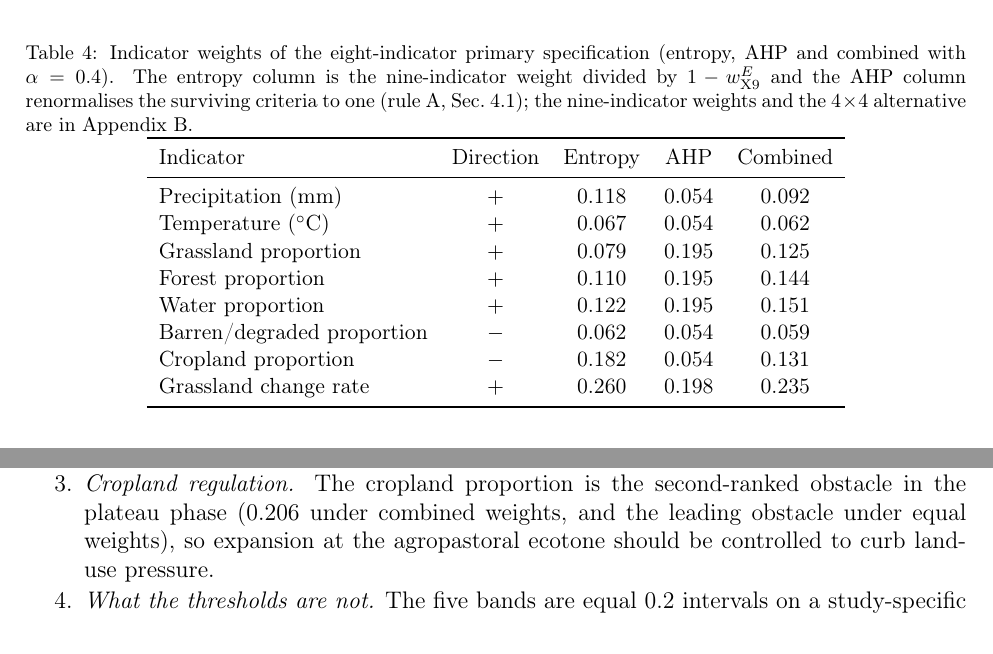
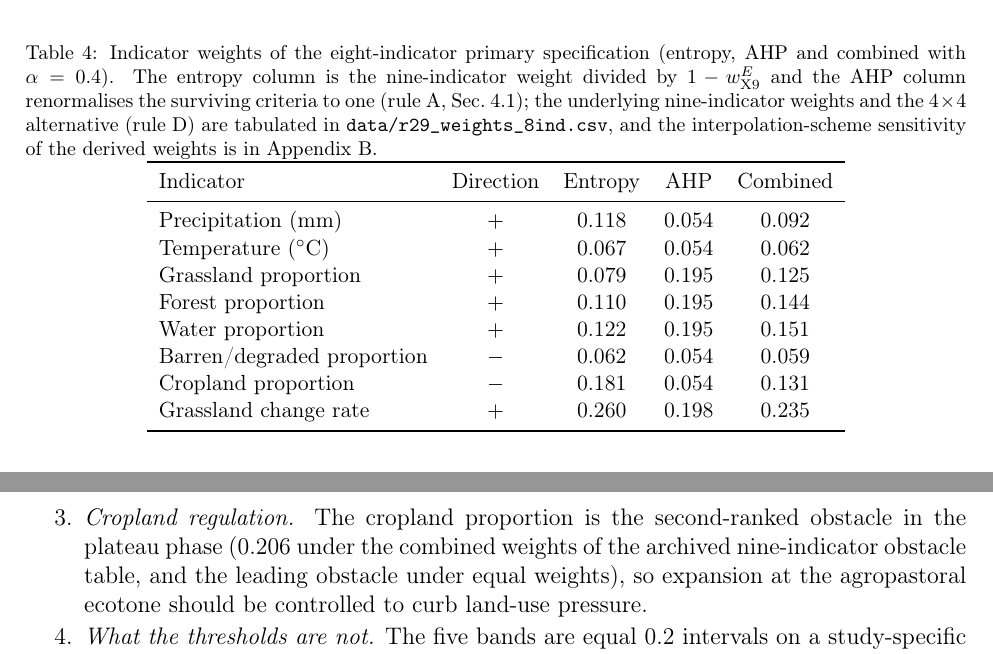
Before and after one commit to mllbmy/qilian-esi-early-warning, a LaTeX paper (manuscript.tex): two parts of pages 13 and 27 of 38 before the commit and two parts of pages 13 and 28 of 39 after it, joined at a grey line, cut so that both start at the same text. Compiled offline with pdfLaTeX.

Commit message:
R39: three targeted corrections (slope ratio, obstacle-degree spec, Table 4)
- p18: "about one third of the NGBM slope" -> "about half of the NGBM slope of
  -0.011 yr^-1". Measured GM/NGBM slope ratio = 0.475480 (data/r29_forecast_8ind.csv);
  the stale "one third" is the nine-indicator ratio 0.317627.
- p29 (Sec. 5.3): 0.206 is now labelled "under the combined weights of the
  archived nine-indicator obstacle table" (measured 0.206338, cropland, 2011-2023;
  the eight-indicator counterpart is 0.217860).
- Table 4: caption cross-reference fixed (Appendix B holds neither the nine-indicator
  weight set nor the 4x4 rule-D alternative; both are tabulated in
  data/r29_weights_8ind.csv); cropland entropy weight 0.182 -> 0.181 (CSV 0.181490,
  matching the direct 3-dp rounding used by the other 23 cells).

Compile: empty-directory four-pass build, exit 0, 37 pages, 0 undefined references,
0 undefined citations, 0 natbib warnings, 0 Overfull, main text p2-p31 (30 pages).
The Chinese docx was corrected separately and is not tracked in this repository.

```diff
--- a/manuscript.tex
+++ b/manuscript.tex
@@ -227,7 +227,7 @@ Entropy weighting (Table~\ref{tab:weights}) identifies the grassland change rate
 
 \begin{table}[htbp]
 \centering
-\caption{Indicator weights of the eight-indicator primary specification (entropy, AHP and combined with $\alpha=0.4$). The entropy column is the nine-indicator weight divided by $1-w^{E}_{\mathrm{X9}}$ and the AHP column renormalises the surviving criteria to one (rule~A, Sec.~\ref{sec:weights}); the nine-indicator weights and the $4\times4$ alternative are in \ref{app:interp}.}
+\caption{Indicator weights of the eight-indicator primary specification (entropy, AHP and combined with $\alpha=0.4$). The entropy column is the nine-indicator weight divided by $1-w^{E}_{\mathrm{X9}}$ and the AHP column renormalises the surviving criteria to one (rule~A, Sec.~\ref{sec:weights}); the underlying nine-indicator weights and the $4\times4$ alternative (rule~D) are tabulated in \texttt{data/r29\_weights\_8ind.csv}, and the interpolation-scheme sensitivity of the derived weights is in \ref{app:interp}.}
 \label{tab:weights}
 \small
 \begin{tabular}{lcccc}
@@ -240,7 +240,7 @@ Grassland proportion & $+$ & 0.079 & 0.195 & 0.125 \\
 Forest proportion & $+$ & 0.110 & 0.195 & 0.144 \\
 Water proportion & $+$ & 0.122 & 0.195 & 0.151 \\
 Barren/degraded proportion & $-$ & 0.062 & 0.054 & 0.059 \\
-Cropland proportion & $-$ & 0.182 & 0.054 & 0.131 \\
+Cropland proportion & $-$ & 0.181 & 0.054 & 0.131 \\
 Grassland change rate & $+$ & 0.260 & 0.198 & 0.235 \\
 \bottomrule
 \end{tabular}
@@ -560,7 +560,7 @@ Open data and code & No & No & No & Yes \\
 \begin{enumerate}
 \item \emph{Zoning by the park's functional plan.} Because the grade boundaries are conventions on a relative index and the county ordering is not stable, zoning is proposed on the national park's own functional zones (core conservation, general control, traditional utilisation) crossed with the observed warning grade, rather than on a ranking of counties or grid cells. Under this scheme the mild-warning zones that have dominated since 2011 receive grassland restoration and grazing regulation within their existing permitted-use rules, while arid western units (Aksai, Delingha) receive desertification and water-resource monitoring rather than vegetation restoration \emph{per se}.
 \item \emph{Grade--response table.} Each warning grade is paired with a pre-agreed action level: continuous monitoring and annual re-assessment at relatively safe; grazing and tourism load review at mild warning; restoration prioritisation and a documented cause analysis at medium warning; and mandatory intervention with a review of land-use approvals at severe warning. The continuous index value and its bootstrap interval accompany the grade, so that a unit whose 2028 interval spans two grades---as the 2028 regional projection does---is handled at the higher action level only when the interval lies predominantly in it.
-\item \emph{Cropland regulation.} The cropland proportion is the second-ranked obstacle in the plateau phase (0.206 under combined weights, and the leading obstacle under equal weights), so expansion at the agropastoral ecotone should be controlled to curb land-use pressure.
+\item \emph{Cropland regulation.} The cropland proportion is the second-ranked obstacle in the plateau phase (0.206 under the combined weights of the archived nine-indicator obstacle table, and the leading obstacle under equal weights), so expansion at the agropastoral ecotone should be controlled to curb land-use pressure.
 \item \emph{What the thresholds are not.} The five bands are equal 0.2 intervals on a study-specific normalised range; they are neither ecological critical values nor a stand-alone trigger for automatic management response, and a margin between 0.02 and 0.09 for the three 2028 model projections and their mixture, all of the same order as the rounding unit of the reported values is explicitly not treated as a decision basis.
 \end{enumerate}
 
```
Also changed, not shown: manuscript.tex (4 more changed lines).
